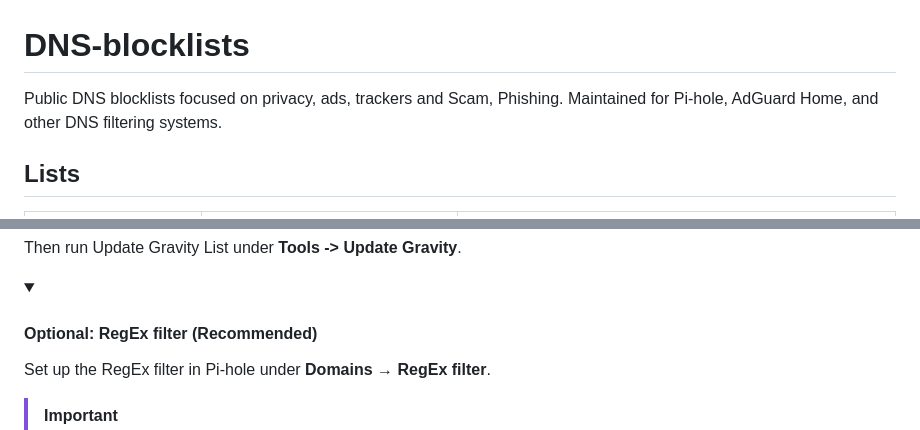
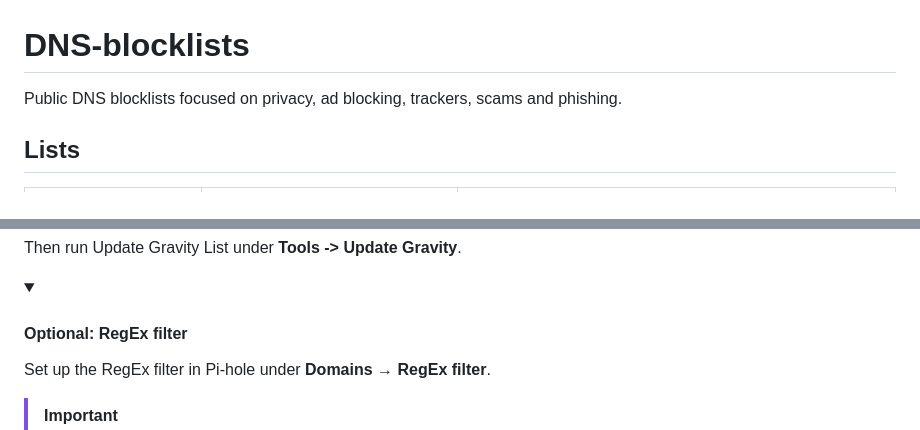
Before and after one commit to Farin25/DNS-blocklists, a Markdown page: README.md, 2 parts joined by grey strips. Rendered like a GitHub page; folded sections open.

Commit message:
Update Readme
Updated wording for clarity and consistency in the README.

```diff
--- a/README.md
+++ b/README.md
@@ -1,5 +1,5 @@
 # DNS-blocklists
-Public DNS blocklists focused on privacy, ads, trackers and Scam, Phishing. Maintained for Pi-hole, AdGuard Home, and other DNS filtering systems.
+Public DNS blocklists focused on privacy, ad blocking, trackers, scams and phishing.
 
 
 
@@ -38,7 +38,7 @@ Then run Update Gravity List under **Tools -> Update Gravity**.
 <details>
 <summary>
 
-#### Optional: RegEx filter (Recommended)</summary>
+#### Optional: RegEx filter </summary>
 
 Set up the RegEx filter in Pi-hole under **Domains → RegEx filter**.
 
```
